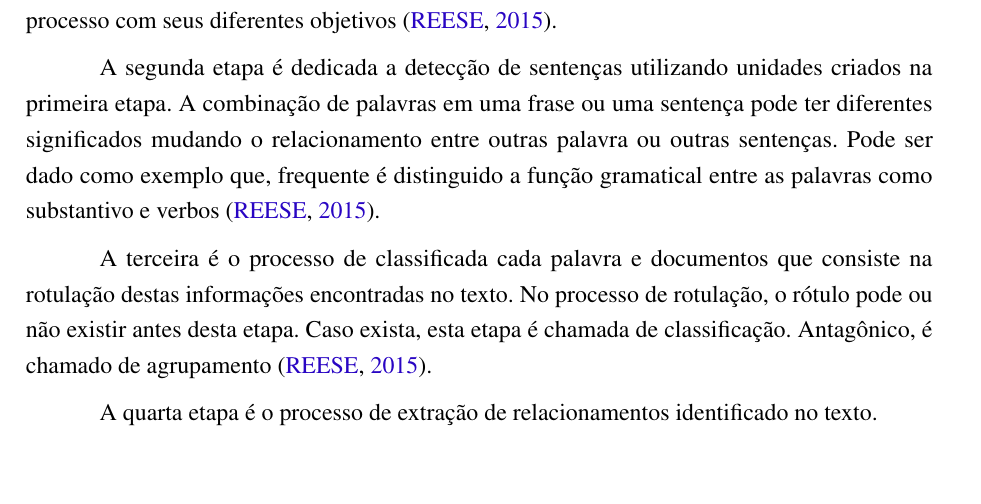
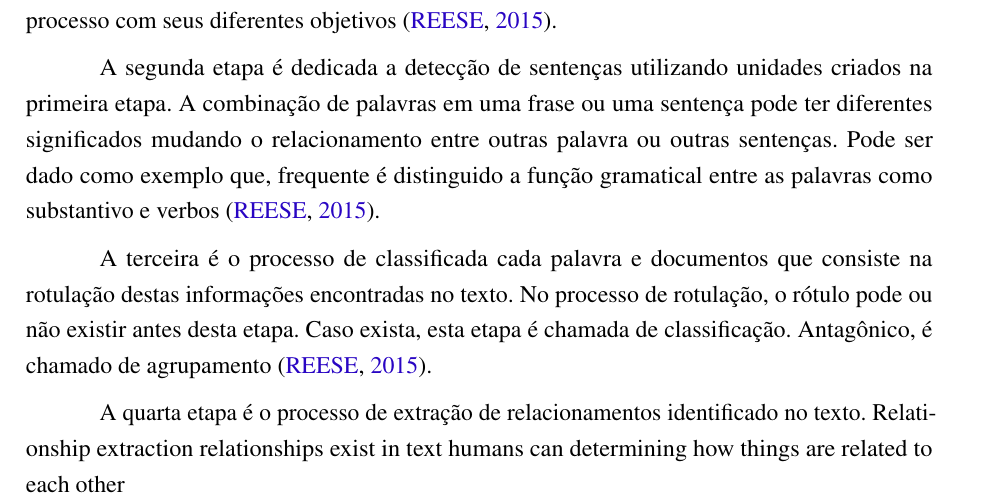
Before and after one commit to nitaicharan/TCC, a LaTeX thesis (Modelo AbnTex2/TCC.tex, which reads Modelo AbnTex2/textuais/capitulo2/ia.tex): part of page 20 of 23, cut so that both start at the same text, the shorter picture padded with empty space. Compiled offline with pdfLaTeX.

Commit message:
Update dom mai 19 13:14:55 -03 2019

```diff
--- a/Modelo AbnTex2/textuais/capitulo2/ia.tex
+++ b/Modelo AbnTex2/textuais/capitulo2/ia.tex
@@ -11,3 +11,6 @@ A segunda etapa é dedicada a detecção de sentenças utilizando unidades criad
 A terceira é o processo de classificada cada palavra e documentos que consiste na rotulação destas informações encontradas no texto. No processo de rotulação, o rótulo pode ou não existir antes desta etapa. Caso exista, esta etapa é chamada de classificação. Antagônico, é chamado de agrupamento \cite{Reese:2015}.
 
 A quarta etapa é o processo de extração de relacionamentos identificado no texto.
+Relationship extraction
+relationships exist in text
+humans can determining how things are related to each other
```
Also changed, not shown: Modelo AbnTex2/TCC.pdf, 2 other files.
